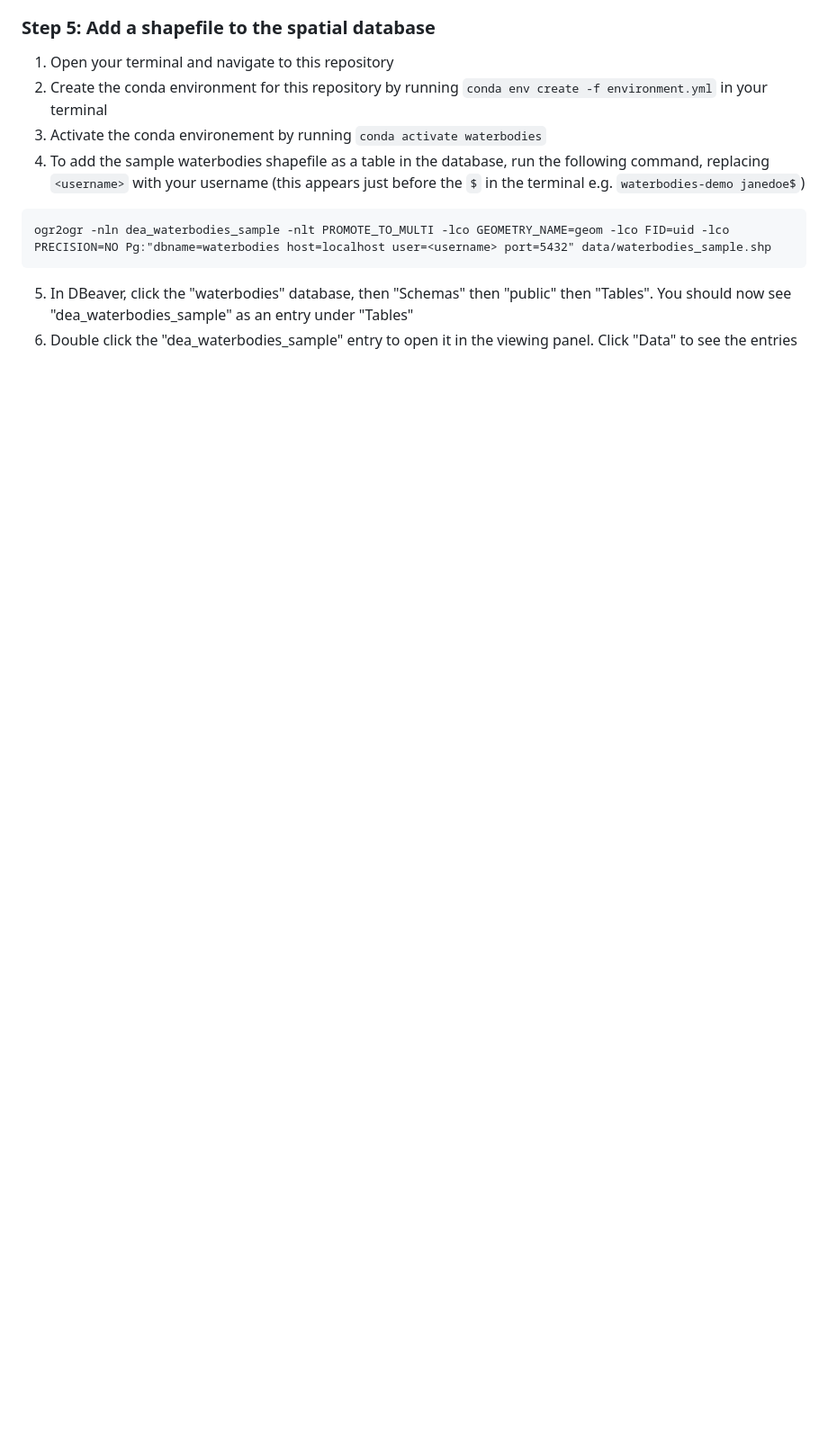
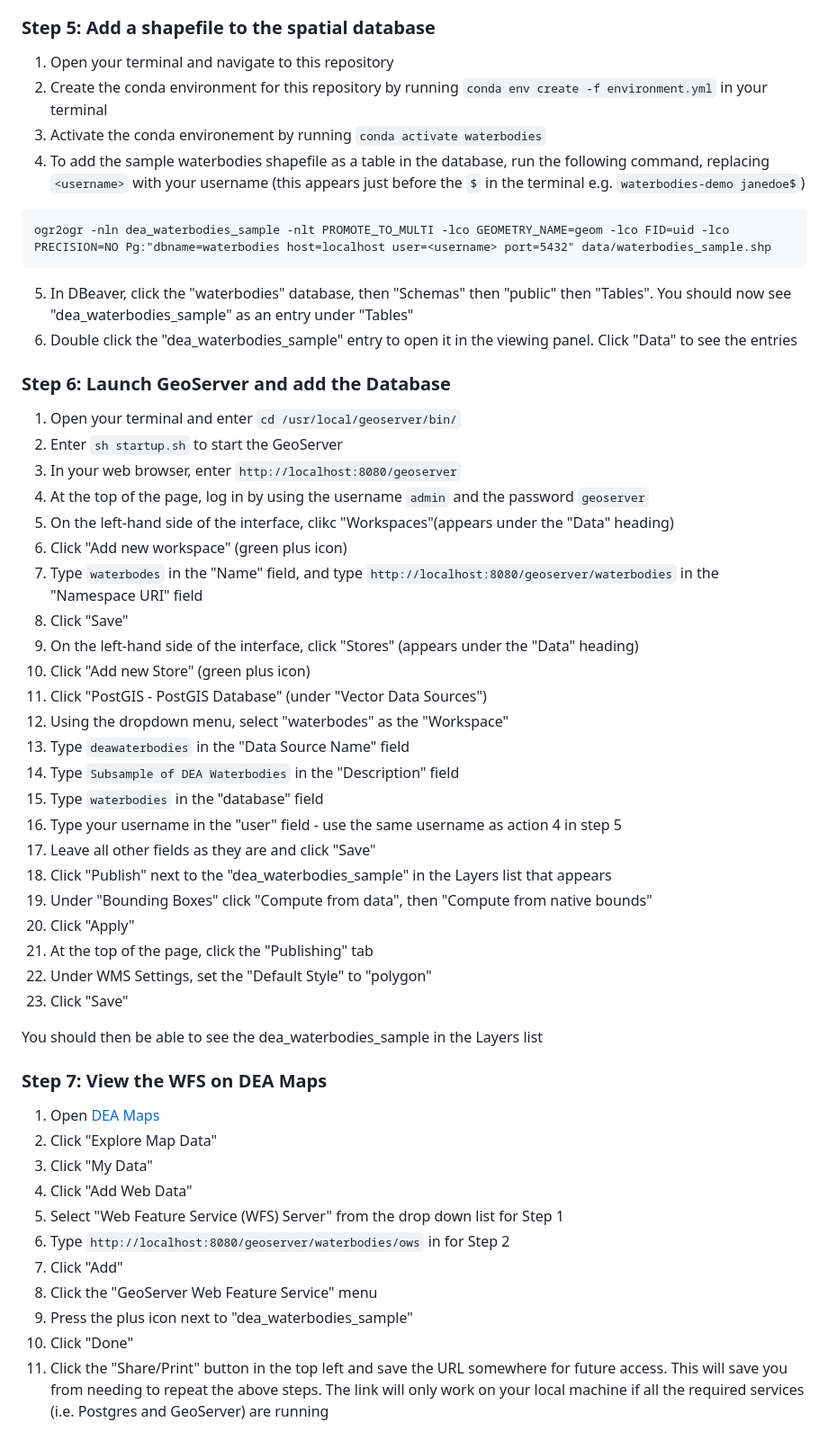
Before and after one commit to frontiersi/waterbodies-demo, a Markdown page: README.md, the part around the change printed below. Shown: that part at 90% size. Drawn GitHub-style; blank space fills up the shorter version.

Commit message:
Add instructions for adding data to GeoServer and viewing on DEA Maps

```diff
--- a/README.md
+++ b/README.md
@@ -56,3 +57,43 @@ ogr2ogr -nln dea_waterbodies_sample -nlt PROMOTE_TO_MULTI -lco GEOMETRY_NAME=geo
 
 5. In DBeaver, click the "waterbodies" database, then "Schemas" then "public" then "Tables". You should now see "dea_waterbodies_sample" as an entry under "Tables"
 6. Double click the "dea_waterbodies_sample" entry to open it in the viewing panel. Click "Data" to see the entries
+
+### Step 6: Launch GeoServer and add the Database
+1. Open your terminal and enter `cd /usr/local/geoserver/bin/`
+2. Enter `sh startup.sh` to start the GeoServer
+3. In your web browser, enter `http://localhost:8080/geoserver`
+4. At the top of the page, log in by using the username `admin` and the password `geoserver`
+5. On the left-hand side of the interface, clikc "Workspaces"(appears under the "Data" heading)
+6. Click "Add new workspace" (green plus icon)
+7. Type `waterbodes` in the "Name" field, and type `http://localhost:8080/geoserver/waterbodies` in the "Namespace URI" field
+8. Click "Save"
+9. On the left-hand side of the interface, click "Stores" (appears under the "Data" heading)
+10. Click "Add new Store" (green plus icon)
+11. Click "PostGIS - PostGIS Database" (under "Vector Data Sources")
+12. Using the dropdown menu, select "waterbodes" as the "Workspace"
+12. Type `deawaterbodies` in the "Data Source Name" field
+13. Type `Subsample of DEA Waterbodies` in the "Description" field
+14. Type `waterbodies` in the "database" field
+15. Type your username in the "user" field - use the same username as action 4 in step 5
+16. Leave all other fields as they are and click "Save"
+17. Click "Publish" next to the "dea_waterbodies_sample" in the Layers list that appears
+18. Under "Bounding Boxes" click "Compute from data", then "Compute from native bounds"
+19. Click "Apply"
+20. At the top of the page, click the "Publishing" tab
+21. Under WMS Settings, set the "Default Style" to "polygon"
+22. Click "Save"
+
+ You should then be able to see the dea_waterbodies_sample in the Layers list
+
+ ### Step 7: View the WFS on DEA Maps
+ 1. Open [DEA Maps](https://maps.dea.ga.gov.au/)
+ 2. Click "Explore Map Data"
+ 3. Click "My Data"
+ 4. Click "Add Web Data"
+ 5. Select "Web Feature Service (WFS) Server" from the drop down list for Step 1
+ 6. Type `http://localhost:8080/geoserver/waterbodies/ows` in for Step 2
+ 7. Click "Add"
+ 8. Click the "GeoServer Web Feature Service" menu
+ 9. Press the plus icon next to "dea_waterbodies_sample"
+ 10. Click "Done"
+ 11. Click the "Share/Print" button in the top left and save the URL somewhere for future access. This will save you from needing to repeat the above steps. The link will only work on your local machine if all the required services (i.e. Postgres and GeoServer) are running
```
Also changed, not shown: other parts of README.md (+2 -1 lines).
